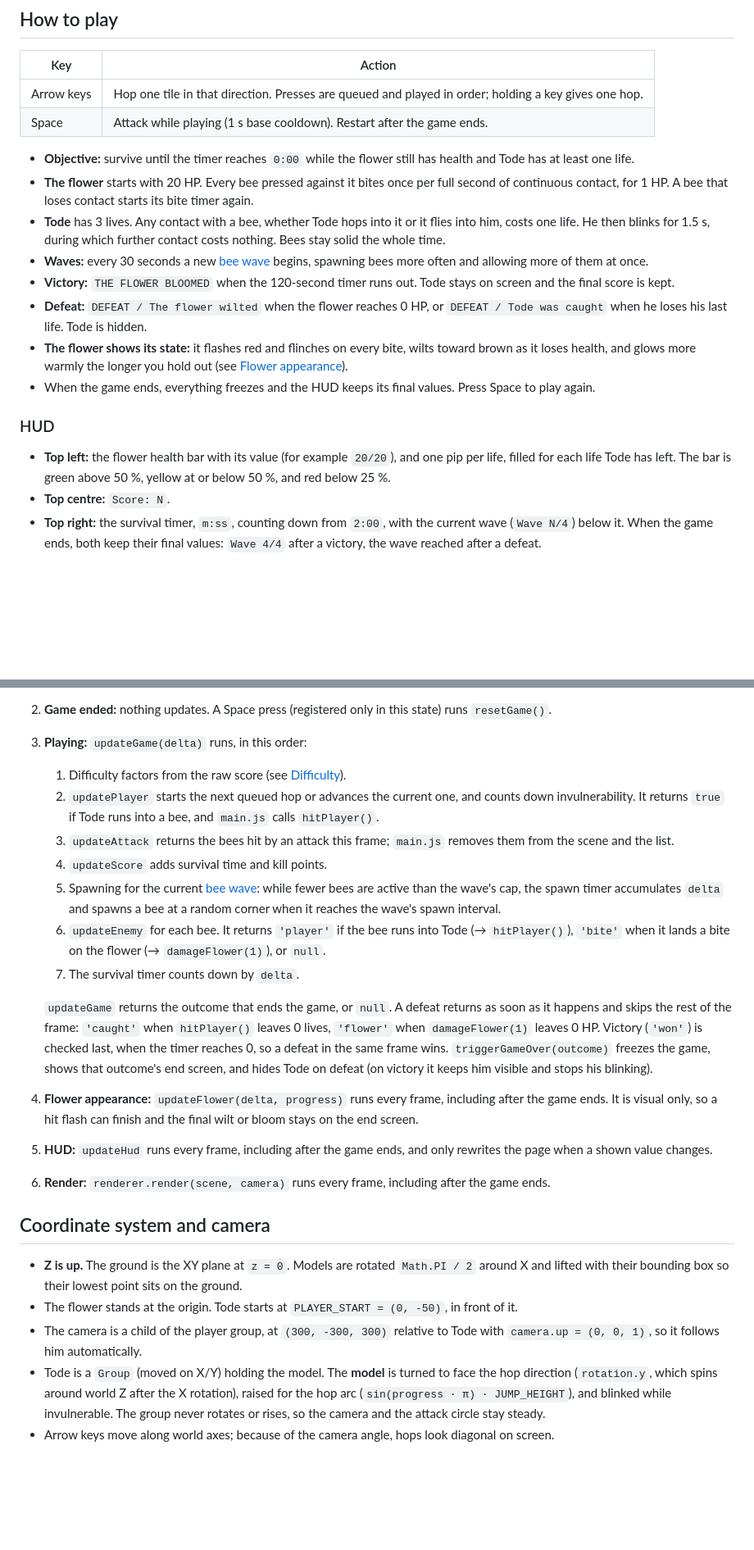
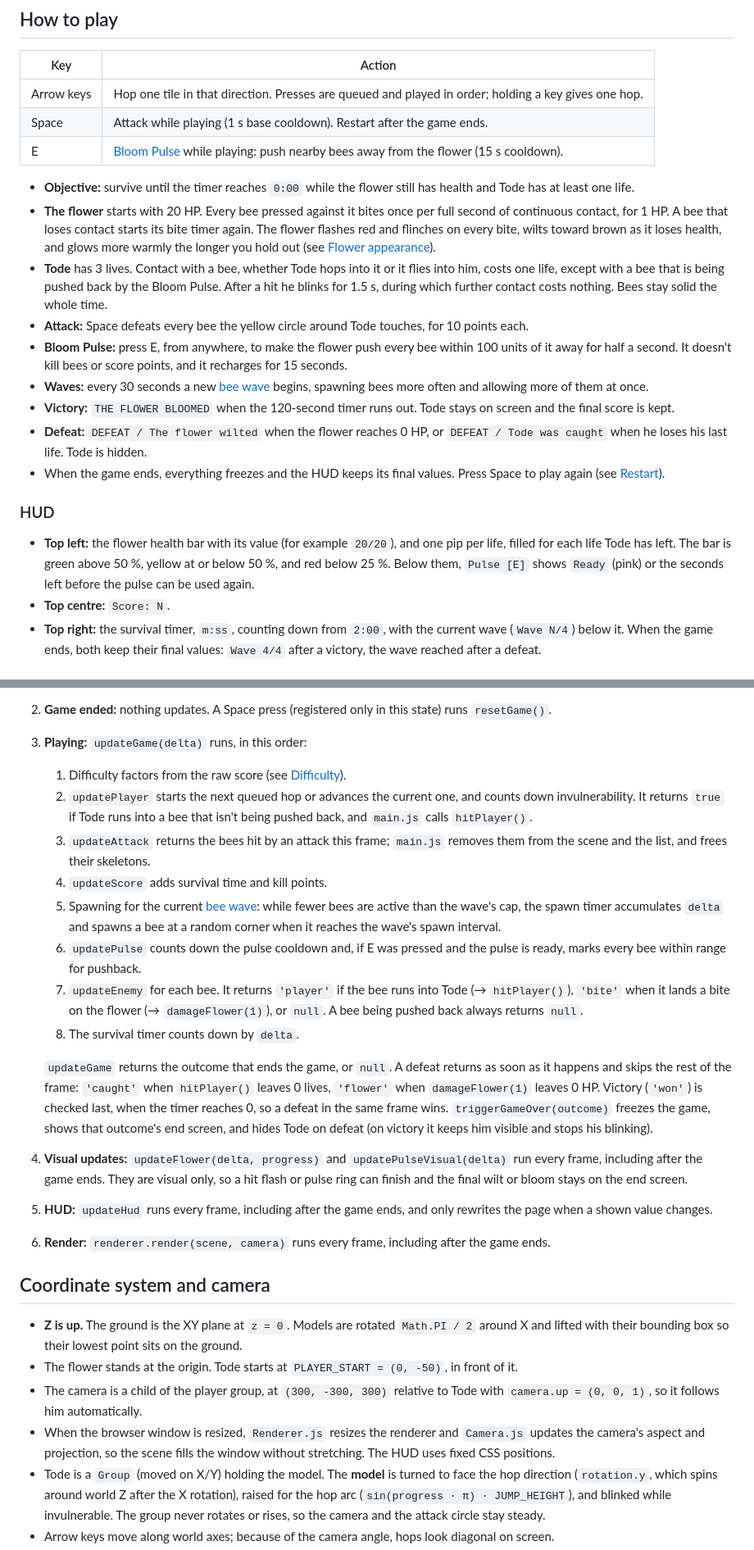
Before and after one commit to FarhanFK2003/tode-last-bloom, a Markdown page: game/README.md, 2 parts joined by grey strips. Shown at 82% size. Drawn GitHub-style; blank space fills up the shorter version.

```diff
--- a/game/README.md
+++ b/game/README.md
@@ -13,27 +13,34 @@ caught yourself.
 |---|---|
 | Arrow keys | Hop one tile in that direction. Presses are queued and played in order; holding a key gives one hop. |
 | Space | Attack while playing (1 s base cooldown). Restart after the game ends. |
+| E | [Bloom Pulse](#bloom-pulse) while playing: push nearby bees away from the flower (15 s cooldown). |
 
 - **Objective:** survive until the timer reaches `0:00` while the flower still has health and Tode has at least
   one life.
 - **The flower** starts with 20 HP. Every bee pressed against it bites once per full second of continuous contact,
-  for 1 HP. A bee that loses contact starts its bite timer again.
-- **Tode** has 3 lives. Any contact with a bee, whether Tode hops into it or it flies into him, costs one life.
-  He then blinks for 1.5 s, during which further contact costs nothing. Bees stay solid the whole time.
+  for 1 HP. A bee that loses contact starts its bite timer again. The flower flashes red and flinches on every
+  bite, wilts toward brown as it loses health, and glows more warmly the longer you hold out
+  (see [Flower appearance](#flower-appearance)).
+- **Tode** has 3 lives. Contact with a bee, whether Tode hops into it or it flies into him, costs one life, except
+  with a bee that is being pushed back by the Bloom Pulse. After a hit he blinks for 1.5 s, during which further
+  contact costs nothing. Bees stay solid the whole time.
+- **Attack:** Space defeats every bee the yellow circle around Tode touches, for 10 points each.
+- **Bloom Pulse:** press E, from anywhere, to make the flower push every bee within 100 units of it away for half a
+  second. It doesn't kill bees or score points, and it recharges for 15 seconds.
 - **Waves:** every 30 seconds a new [bee wave](#bee-waves) begins, spawning bees more often and allowing more of
   them at once.
 - **Victory:** `THE FLOWER BLOOMED` when the 120-second timer runs out. Tode stays on screen and the final score
   is kept.
 - **Defeat:** `DEFEAT / The flower wilted` when the flower reaches 0 HP, or `DEFEAT / Tode was caught` when he
   loses his last life. Tode is hidden.
-- **The flower shows its state:** it flashes red and flinches on every bite, wilts toward brown as it loses
-  health, and glows more warmly the longer you hold out (see [Flower appearance](#flower-appearance)).
-- When the game ends, everything freezes and the HUD keeps its final values. Press Space to play again.
+- When the game ends, everything freezes and the HUD keeps its final values. Press Space to play again
+  (see [Restart](#restart)).
 
 ### HUD
 
 - **Top left:** the flower health bar with its value (for example `20/20`), and one pip per life, filled for each
-  life Tode has left. The bar is green above 50 %, yellow at or below 50 %, and red below 25 %.
+  life Tode has left. The bar is green above 50 %, yellow at or below 50 %, and red below 25 %. Below them,
+  `Pulse [E]` shows `Ready` (pink) or the seconds left before the pulse can be used again.
 - **Top centre:** `Score: N`.
 - **Top right:** the survival timer, `m:ss`, counting down from `2:00`, with the current wave (`Wave N/4`) below it.
   When the game ends, both keep their final values: `Wave 4/4` after a victory, the wave reached after a defeat.
@@ -91,22 +107,26 @@ so the game runs while models load.
 3. **Playing:** `updateGame(delta)` runs, in this order:
    1. Difficulty factors from the raw score (see [Difficulty](#difficulty)).
    2. `updatePlayer` starts the next queued hop or advances the current one, and counts down invulnerability.
-      It returns `true` if Tode runs into a bee, and `main.js` calls `hitPlayer()`.
-   3. `updateAttack` returns the bees hit by an attack this frame; `main.js` removes them from the scene and the list.
+      It returns `true` if Tode runs into a bee that isn't being pushed back, and `main.js` calls `hitPlayer()`.
+   3. `updateAttack` returns the bees hit by an attack this frame; `main.js` removes them from the scene and the
+      list, and frees their skeletons.
    4. `updateScore` adds survival time and kill points.
    5. Spawning for the current [bee wave](#bee-waves): while fewer bees are active than the wave's cap, the spawn
       timer accumulates `delta` and spawns a bee at a random corner when it reaches the wave's spawn interval.
-   6. `updateEnemy` for each bee. It returns `'player'` if the bee runs into Tode (→ `hitPlayer()`), `'bite'` when
-      it lands a bite on the flower (→ `damageFlower(1)`), or `null`.
-   7. The survival timer counts down by `delta`.
+   6. `updatePulse` counts down the pulse cooldown and, if E was pressed and the pulse is ready, marks every bee
+      within range for pushback.
+   7. `updateEnemy` for each bee. It returns `'player'` if the bee runs into Tode (→ `hitPlayer()`), `'bite'` when
+      it lands a bite on the flower (→ `damageFlower(1)`), or `null`. A bee being pushed back always returns `null`.
+   8. The survival timer counts down by `delta`.
 
    `updateGame` returns the outcome that ends the game, or `null`. A defeat returns as soon as it happens and
    skips the rest of the frame: `'caught'` when `hitPlayer()` leaves 0 lives, `'flower'` when `damageFlower(1)`
    leaves 0 HP. Victory (`'won'`) is checked last, when the timer reaches 0, so a defeat in the same frame wins.
    `triggerGameOver(outcome)` freezes the game, shows that outcome's end screen, and hides Tode on defeat (on
    victory it keeps him visible and stops his blinking).
-4. **Flower appearance:** `updateFlower(delta, progress)` runs every frame, including after the game ends. It is
-   visual only, so a hit flash can finish and the final wilt or bloom stays on the end screen.
+4. **Visual updates:** `updateFlower(delta, progress)` and `updatePulseVisual(delta)` run every frame, including
+   after the game ends. They are visual only, so a hit flash or pulse ring can finish and the final wilt or bloom
+   stays on the end screen.
 5. **HUD:** `updateHud` runs every frame, including after the game ends, and only rewrites the page when a shown
    value changes.
 6. **Render:** `renderer.render(scene, camera)` runs every frame, including after the game ends.
@@ -118,6 +138,8 @@ so the game runs while models load.
 - The flower stands at the origin. Tode starts at `PLAYER_START = (0, -50)`, in front of it.
 - The camera is a child of the player group, at `(300, -300, 300)` relative to Tode with `camera.up = (0, 0, 1)`,
   so it follows him automatically.
+- When the browser window is resized, `Renderer.js` resizes the renderer and `Camera.js` updates the camera's
+  aspect and projection, so the scene fills the window without stretching. The HUD uses fixed CSS positions.
 - Tode is a `Group` (moved on X/Y) holding the model. The **model** is turned to face the hop direction
   (`rotation.y`, which spins around world Z after the X rotation), raised for the hop arc
   (`sin(progress · π) · JUMP_HEIGHT`), and blinked while invulnerable. The group never rotates or rises, so the
```
Also changed, not shown: other parts of game/README.md (+57 -18 lines).
